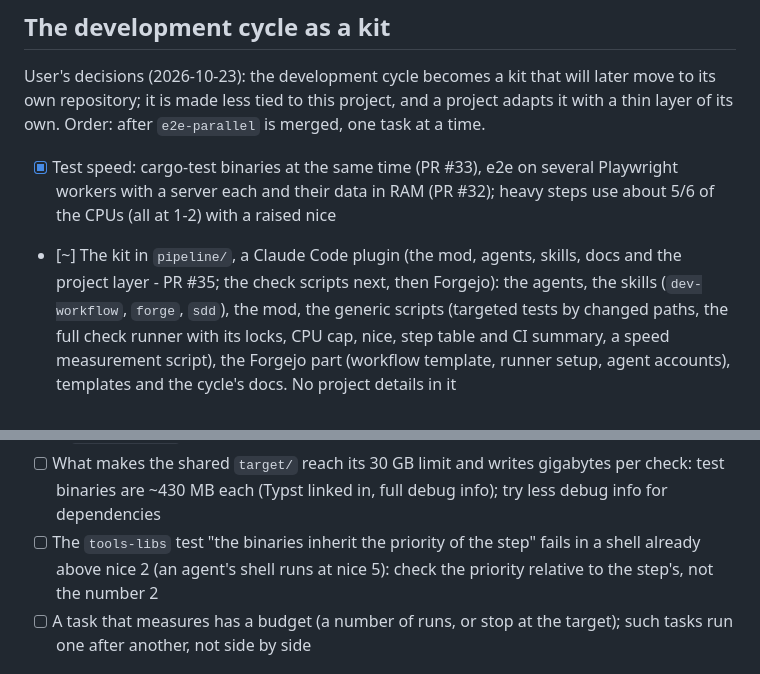
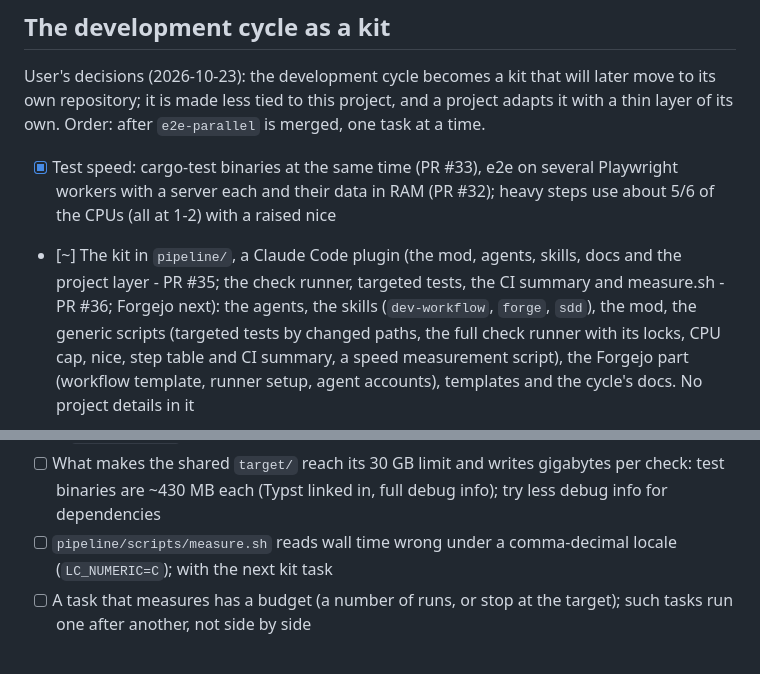
Before and after one commit to Peper20/BalukNotes, a Markdown page: docs/roadmap.md, 2 parts joined by grey strips. GitHub-like rendering.

Commit message:
Roadmap: the kit's check scripts merged (#36)
Co-Authored-By: Claude Opus 5.5 <noreply@anthropic.com>

```diff
--- a/docs/roadmap.md
+++ b/docs/roadmap.md
@@ -279,8 +279,8 @@ is merged, one task at a time.
       (PR #32); heavy steps use about 5/6 of the CPUs (all at 1-2) with a
       raised nice
 - [~] The kit in `pipeline/`, a Claude Code plugin (the mod, agents, skills,
-      docs and the project layer - PR #35; the check scripts next, then
-      Forgejo): the agents, the skills
+      docs and the project layer - PR #35; the check runner, targeted tests,
+      the CI summary and measure.sh - PR #36; Forgejo next): the agents, the skills
       (`dev-workflow`, `forge`, `sdd`), the mod, the generic scripts (targeted
       tests by changed paths, the full check runner with its locks, CPU cap,
       nice, step table and CI summary, a speed measurement script), the
@@ -317,9 +317,8 @@ is merged, one task at a time.
 - [ ] What makes the shared `target/` reach its 30 GB limit and writes
       gigabytes per check: test binaries are ~430 MB each (Typst linked in,
       full debug info); try less debug info for dependencies
-- [ ] The `tools-libs` test "the binaries inherit the priority of the step"
-      fails in a shell already above nice 2 (an agent's shell runs at nice
-      5): check the priority relative to the step's, not the number 2
+- [ ] `pipeline/scripts/measure.sh` reads wall time wrong under a
+      comma-decimal locale (`LC_NUMERIC=C`); with the next kit task
 - [ ] A task that measures has a budget (a number of runs, or stop at the
       target); such tasks run one after another, not side by side
 
```
